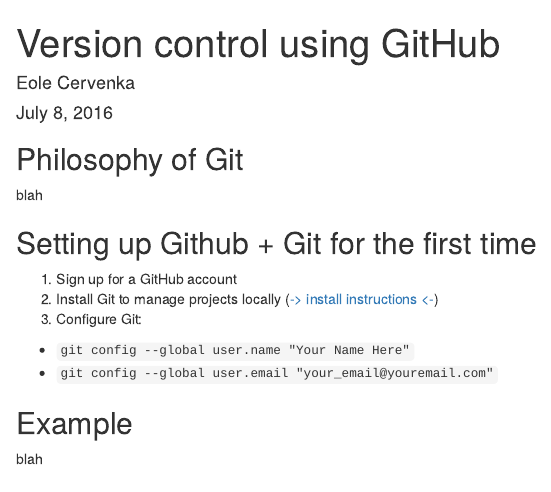
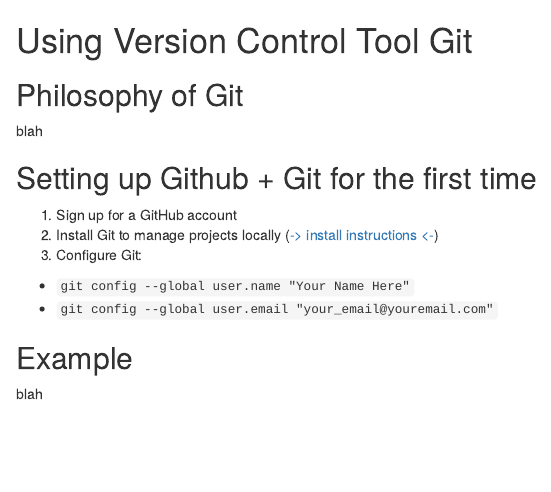
Before and after one commit to eolecvk/data_science_project_structure, an R Markdown document (3_quick_github_tutorial.Rmd): the page in a window 1100 px wide, from its top. Rendered offline with R 4.5, knitr and Pandoc, with nearby package versions.

Commit message:
Update 3_quick_github_tutorial.Rmd

```diff
--- a/3_quick_github_tutorial.Rmd
+++ b/3_quick_github_tutorial.Rmd
@@ -1,9 +1,4 @@
----
-title: "Version control using GitHub"
-author: "Eole Cervenka"
-date: "July 8, 2016"
-output: html_document
----
+# Using Version Control Tool Git
 
 ## Philosophy of Git
 
```
Also changed, not shown: 3_quick_github_tutorial.Rmd (4 more changed lines).
